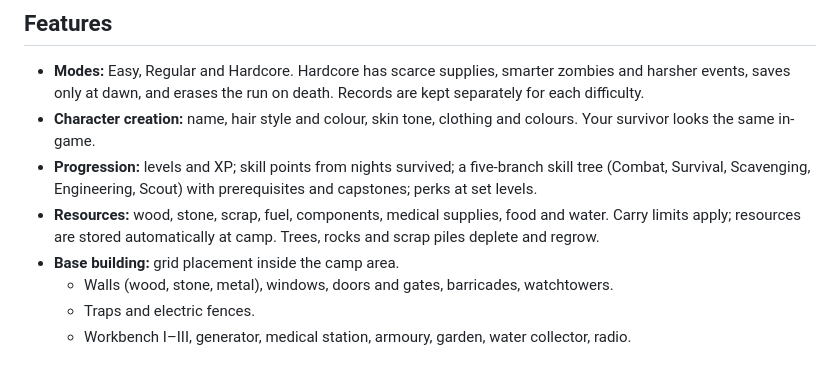
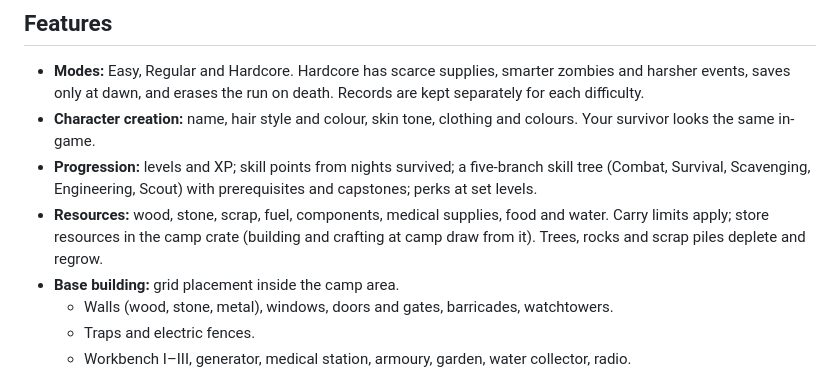
Before and after one commit to stanleyingham08-cmd/test12, a Markdown page: README.md, the part around the change. Rendered like a GitHub page.

Commit message:
Fix README note about storage
Co-Authored-By: Claude Opus 5.5 <noreply@anthropic.com>
Claude-Session: https://claude.ai/code/session_0175oEg7e9jYQfyAvdL6n5cK

```diff
--- a/README.md
+++ b/README.md
@@ -11,7 +11,7 @@ Day 1 starts at 06:00 at your camp. By day you explore, gather and scavenge, the
 - **Modes:** Easy, Regular and Hardcore. Hardcore has scarce supplies, smarter zombies and harsher events, saves only at dawn, and erases the run on death. Records are kept separately for each difficulty.
 - **Character creation:** name, hair style and colour, skin tone, clothing and colours. Your survivor looks the same in-game.
 - **Progression:** levels and XP; skill points from nights survived; a five-branch skill tree (Combat, Survival, Scavenging, Engineering, Scout) with prerequisites and capstones; perks at set levels.
-- **Resources:** wood, stone, scrap, fuel, components, medical supplies, food and water. Carry limits apply; resources are stored automatically at camp. Trees, rocks and scrap piles deplete and regrow.
+- **Resources:** wood, stone, scrap, fuel, components, medical supplies, food and water. Carry limits apply; store resources in the camp crate (building and crafting at camp draw from it). Trees, rocks and scrap piles deplete and regrow.
 - **Base building:** grid placement inside the camp area.
   - Walls (wood, stone, metal), windows, doors and gates, barricades, watchtowers.
   - Traps and electric fences.
```
